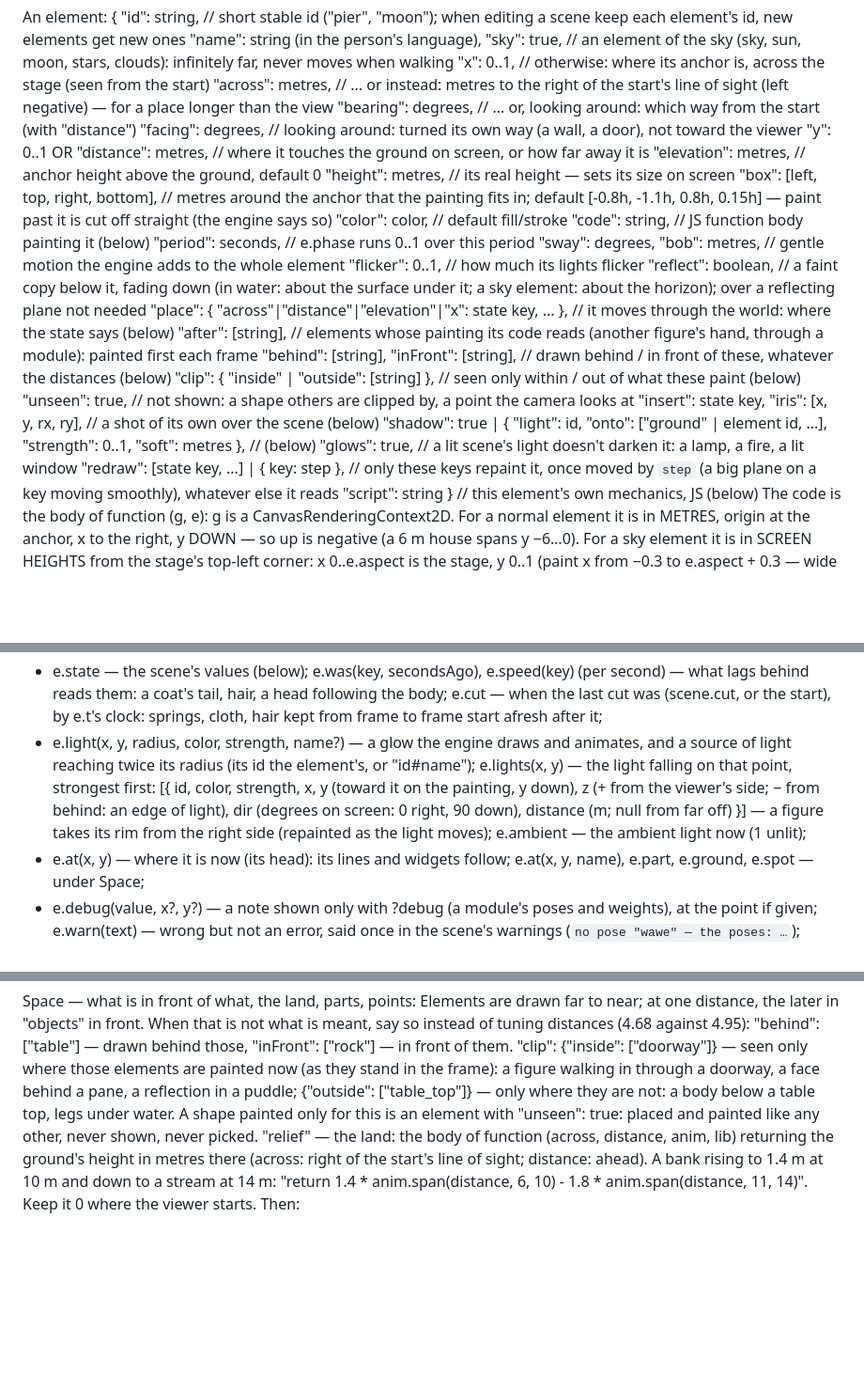
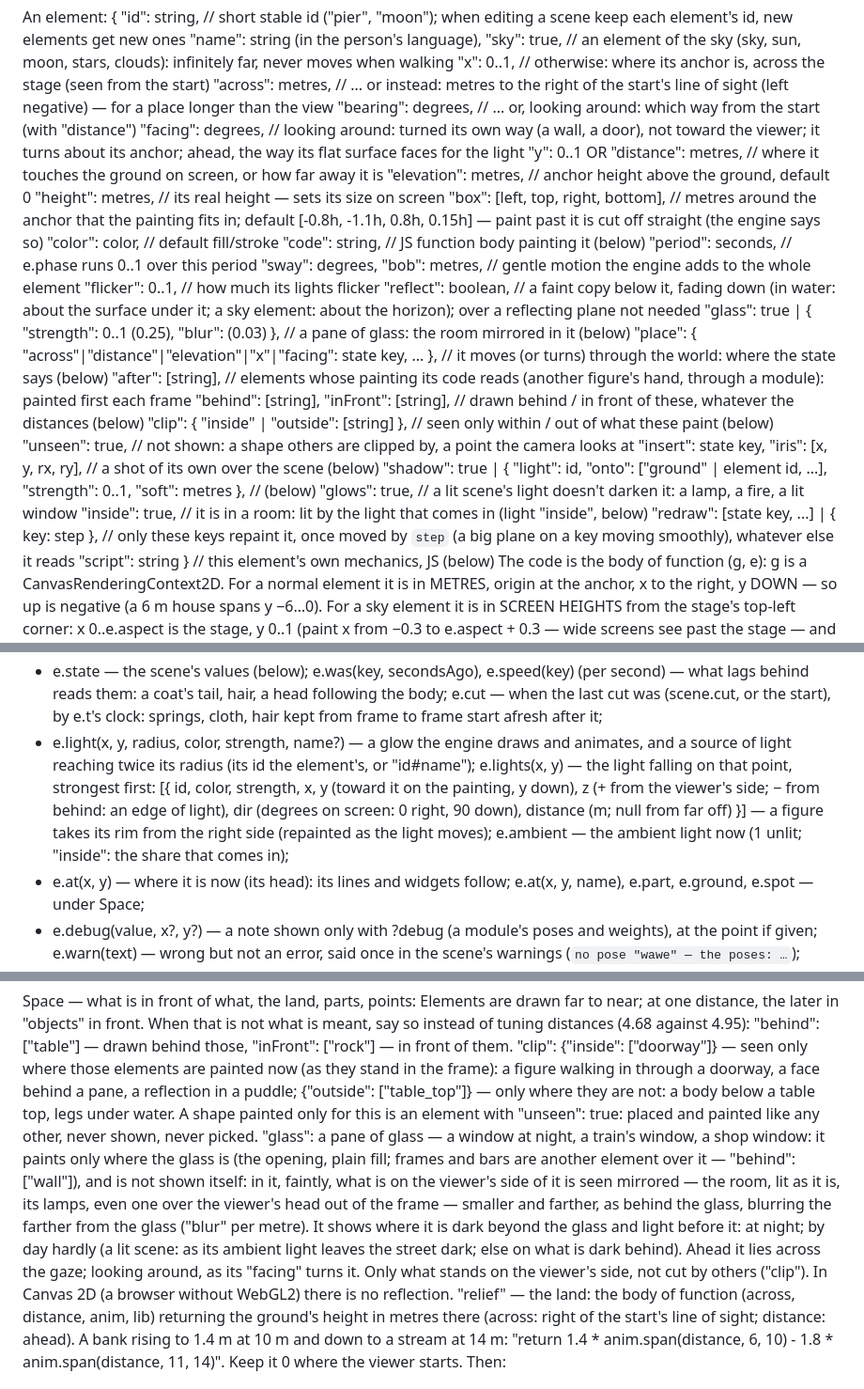
Before and after one commit to moood-me/docs, a Markdown page: scene-format.md, 3 parts joined by grey strips. Shown at 94% size. GitHub-like rendering; blank space fills up the shorter version.

```diff
--- a/scene-format.md
+++ b/scene-format.md
@@ -42,7 +42,7 @@ An element:
     "x": 0..1,                          // otherwise: where its anchor is, across the stage (seen from the start)
     "across": metres,                   // ... or instead: metres to the right of the start's line of sight (left negative) — for a place longer than the view
     "bearing": degrees,                 // ... or, looking around: which way from the start (with "distance")
-    "facing": degrees,                  // looking around: turned its own way (a wall, a door), not toward the viewer
+    "facing": degrees,                  // looking around: turned its own way (a wall, a door), not toward the viewer; it turns about its anchor; ahead, the way its flat surface faces for the light
     "y": 0..1  OR  "distance": metres,  // where it touches the ground on screen, or how far away it is
     "elevation": metres,                // anchor height above the ground, default 0
     "height": metres,                   // its real height — sets its size on screen
@@ -53,7 +53,8 @@ An element:
     "sway": degrees, "bob": metres,     // gentle motion the engine adds to the whole element
     "flicker": 0..1,                    // how much its lights flicker
     "reflect": boolean,                 // a faint copy below it, fading down (in water: about the surface under it; a sky element: about the horizon); over a reflecting plane not needed
-    "place": { "across"|"distance"|"elevation"|"x": state key, ... }, // it moves through the world: where the state says (below)
+    "glass": true | { "strength": 0..1 (0.25), "blur": (0.03) }, // a pane of glass: the room mirrored in it (below)
+    "place": { "across"|"distance"|"elevation"|"x"|"facing": state key, ... }, // it moves (or turns) through the world: where the state says (below)
     "after": [string],                  // elements whose painting its code reads (another figure's hand, through a module): painted first each frame
     "behind": [string], "inFront": [string], // drawn behind / in front of these, whatever the distances (below)
     "clip": { "inside" | "outside": [string] }, // seen only within / out of what these paint (below)
@@ -61,12 +62,13 @@ An element:
     "insert": state key, "iris": [x, y, rx, ry], // a shot of its own over the scene (below)
     "shadow": true | { "light": id, "onto": ["ground" | element id, ...], "strength": 0..1, "soft": metres }, // (below)
     "glows": true,                      // a lit scene's light doesn't darken it: a lamp, a fire, a lit window
+    "inside": true,                     // it is in a room: lit by the light that comes in (light "inside", below)
     "redraw": [state key, ...] | { key: step }, // only these keys repaint it, once moved by `step` (a big plane on a key moving smoothly), whatever else it reads
     "script": string }                  // this element's own mechanics, JS (below)
   The code is the body of function (g, e): g is a CanvasRenderingContext2D. For a normal element it is in METRES, origin at the anchor, x to the right, y DOWN — so up is negative (a 6 m house spans y −6…0). For a sky element it is in SCREEN HEIGHTS from the stage's top-left corner: x 0..e.aspect is the stage, y 0..1 (paint x from −0.3 to e.aspect + 0.3 — wide screens see past the stage — and y from −0.35 to 1.25 — the viewer can look up and down). Fill and stroke with paths, arcs, bezier curves, gradients, g.globalAlpha, composite modes, 'evenodd' fills for holes. No DOM, no network, no timers — just drawing. e gives:
   - e.t — seconds (the real clock, in step with the state's moves); e.phase — 0..1 over "period"; code reading e.t or e.phase (itself or through a module) is repainted every frame, code reading only e.state when a key it read changes (a clock's `second` repaints the clock alone); e.id; e.rnd() — seeded random 0..1, the same every time; e.px — one screen pixel in the element's units;
   - e.state — the scene's values (below); e.was(key, secondsAgo), e.speed(key) (per second) — what lags behind reads them: a coat's tail, hair, a head following the body; e.cut — when the last cut was (scene.cut, or the start), by e.t's clock: springs, cloth, hair kept from frame to frame start afresh after it;
-  - e.light(x, y, radius, color, strength, name?) — a glow the engine draws and animates, and a source of light reaching twice its radius (its id the element's, or "id#name"); e.lights(x, y) — the light falling on that point, strongest first: [{ id, color, strength, x, y (toward it on the painting, y down), z (+ from the viewer's side; − from behind: an edge of light), dir (degrees on screen: 0 right, 90 down), distance (m; null from far off) }] — a figure takes its rim from the right side (repainted as the light moves); e.ambient — the ambient light now (1 unlit);
+  - e.light(x, y, radius, color, strength, name?) — a glow the engine draws and animates, and a source of light reaching twice its radius (its id the element's, or "id#name"); e.lights(x, y) — the light falling on that point, strongest first: [{ id, color, strength, x, y (toward it on the painting, y down), z (+ from the viewer's side; − from behind: an edge of light), dir (degrees on screen: 0 right, 90 down), distance (m; null from far off) }] — a figure takes its rim from the right side (repainted as the light moves); e.ambient — the ambient light now (1 unlit; "inside": the share that comes in);
   - e.at(x, y) — where it is now (its head): its lines and widgets follow; e.at(x, y, name), e.part, e.ground, e.spot — under Space;
   - e.debug(value, x?, y?) — a note shown only with ?debug (a module's poses and weights), at the point if given; e.warn(text) — wrong but not an error, said once in the scene's warnings (`no pose "wawe" — the poses: …`);
   - e.anim, e.kit.<module>, e.lib — shared code (below).
@@ -122,6 +126,7 @@ Moving things — a scene can be a short film, the situation unfolding before th
 Space — what is in front of what, the land, parts, points:
   Elements are drawn far to near; at one distance, the later in "objects" in front. When that is not what is meant, say so instead of tuning distances (4.68 against 4.95): "behind": ["table"] — drawn behind those, "inFront": ["rock"] — in front of them.
   "clip": {"inside": ["doorway"]} — seen only where those elements are painted now (as they stand in the frame): a figure walking in through a doorway, a face behind a pane, a reflection in a puddle; {"outside": ["table_top"]} — only where they are not: a body below a table top, legs under water. A shape painted only for this is an element with "unseen": true: placed and painted like any other, never shown, never picked.
+  "glass": a pane of glass — a window at night, a train's window, a shop window: it paints only where the glass is (the opening, plain fill; frames and bars are another element over it — "behind": ["wall"]), and is not shown itself: in it, faintly, what is on the viewer's side of it is seen mirrored — the room, lit as it is, its lamps, even one over the viewer's head out of the frame — smaller and farther, as behind the glass, blurring the farther from the glass ("blur" per metre). It shows where it is dark beyond the glass and light before it: at night; by day hardly (a lit scene: as its ambient light leaves the street dark; else on what is dark behind). Ahead it lies across the gaze; looking around, as its "facing" turns it. Only what stands on the viewer's side, not cut by others ("clip"). In Canvas 2D (a browser without WebGL2) there is no reflection.
   "relief" — the land: the body of function (across, distance, anim, lib) returning the ground's height in metres there (across: right of the start's line of sight; distance: ahead). A bank rising to 1.4 m at 10 m and down to a stream at 14 m: "return 1.4 * anim.span(distance, 6, 10) - 1.8 * anim.span(distance, 11, 14)". Keep it 0 where the viewer starts. Then:
   - what is placed by its "distance" stands on it (its elevation over the ground there), and one moving ("place") goes over it: down the bank to the water is a walk, not a slide down the screen;
   - a plane with "drape": true lies on it like a cloth: paint the land as such planes (a field, a bank, a road), its slopes true from anywhere; other planes stay flat (water, a table, a floor) — keep the land under water below the water's plane;
```
Also changed, not shown: other parts of scene-format.md (+10 -8 lines).
